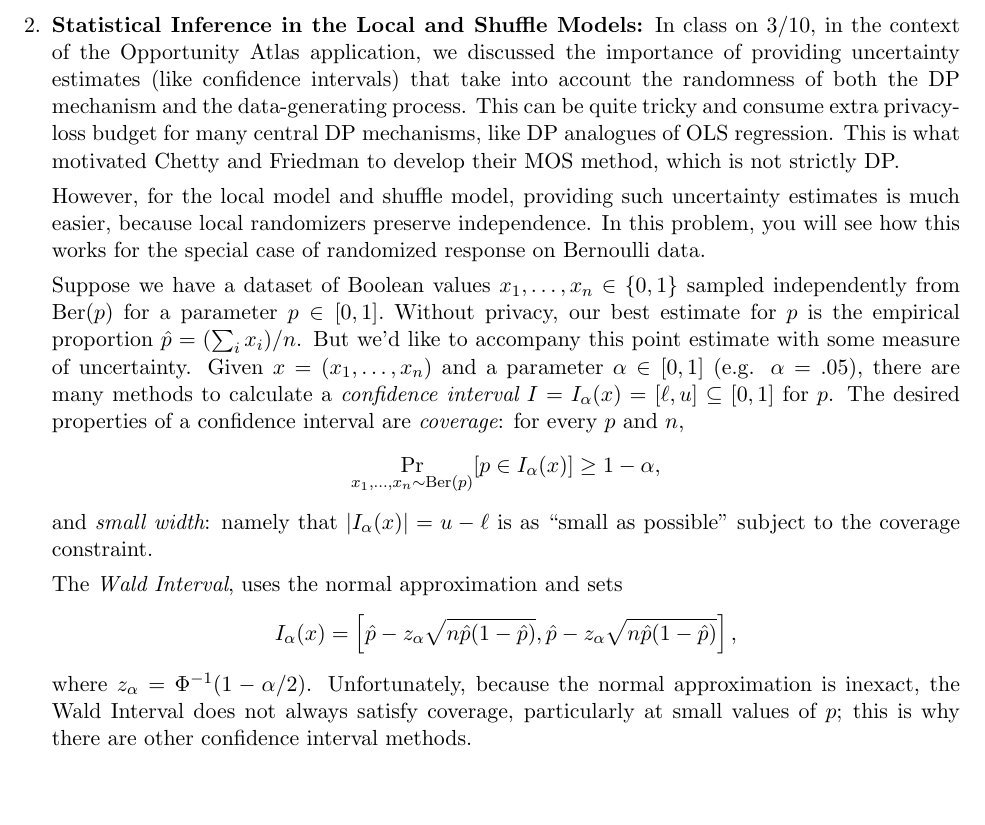
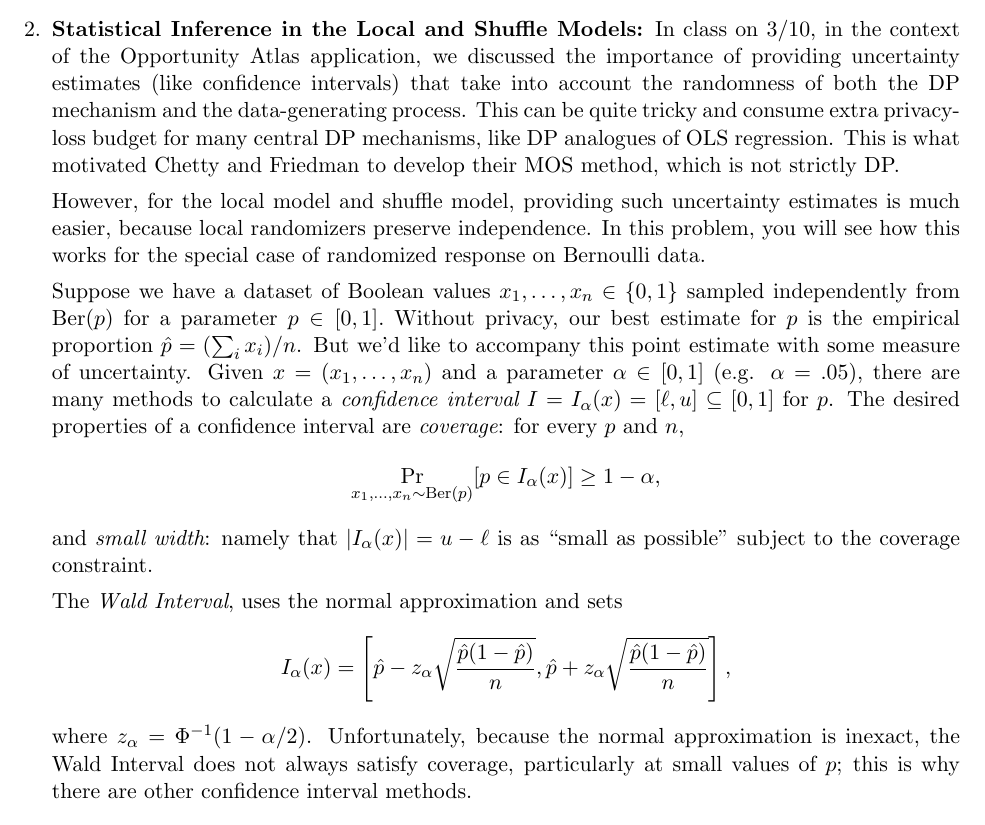
Before and after one commit to opendp/cs208, a LaTeX problem sheet (spring2025/homeworks/ps8b/ps8b.tex): part of page 2 of 3, cut so that both start at the same text, the shorter picture padded with empty space. Compiled offline with pdfLaTeX.

Commit message:
fix typo in Wald interval formula for ps8b

```diff
--- a/spring2025/homeworks/ps8b/ps8b.tex
+++ b/spring2025/homeworks/ps8b/ps8b.tex
@@ -53,7 +53,7 @@ Given $x=(x_1,\ldots,x_n)$ and a parameter $\alpha\in [0,1]$ (e.g. $\alpha=.05$)
 $$\Pr_{x_1,\ldots,x_n\sim \Ber(p)}[p\in I_\alpha(x)] \geq 1-\alpha,$$
 and {\em small width}: namely that $|I_\alpha(x)|=u-\ell$ is as ``small as possible'' subject to the coverage constraint.
 
-The {\em Wald Interval}, uses the normal approximation and sets $$I_\alpha(x) = \left[\hat{p}-z_\alpha\sqrt{n\hat{p}(1-\hat{p})},\hat{p}-z_\alpha\sqrt{n\hat{p}(1-\hat{p})}\right],$$
+The {\em Wald Interval}, uses the normal approximation and sets $$I_\alpha(x) = \left[\hat{p}-z_\alpha\sqrt{\frac{\hat{p}(1-\hat{p})}{n}},\hat{p}+z_\alpha\sqrt{\frac{\hat{p}(1-\hat{p})}{n}}\right],$$
 where $z_\alpha = \Phi^{-1}(1-\alpha/2)$.
 Unfortunately, because the normal approximation is inexact, the Wald Interval does not always satisfy coverage, particularly at small values of $p$; this is why there are other confidence interval methods.
 
```
Also changed, not shown: spring2025/homeworks/ps8b/ps8b.pdf.
